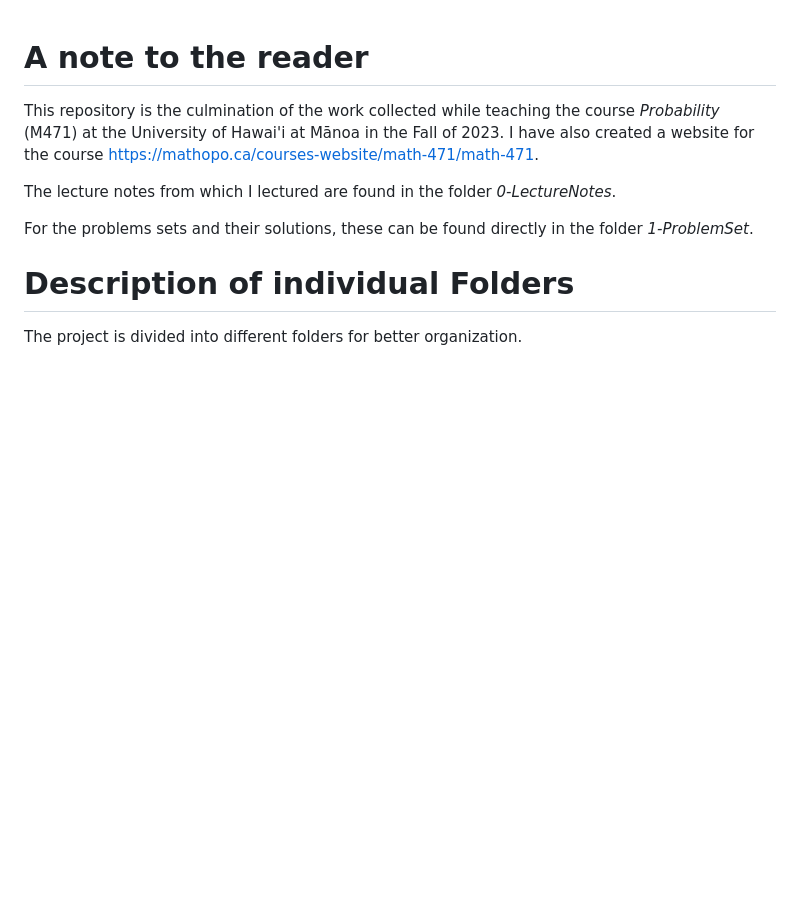
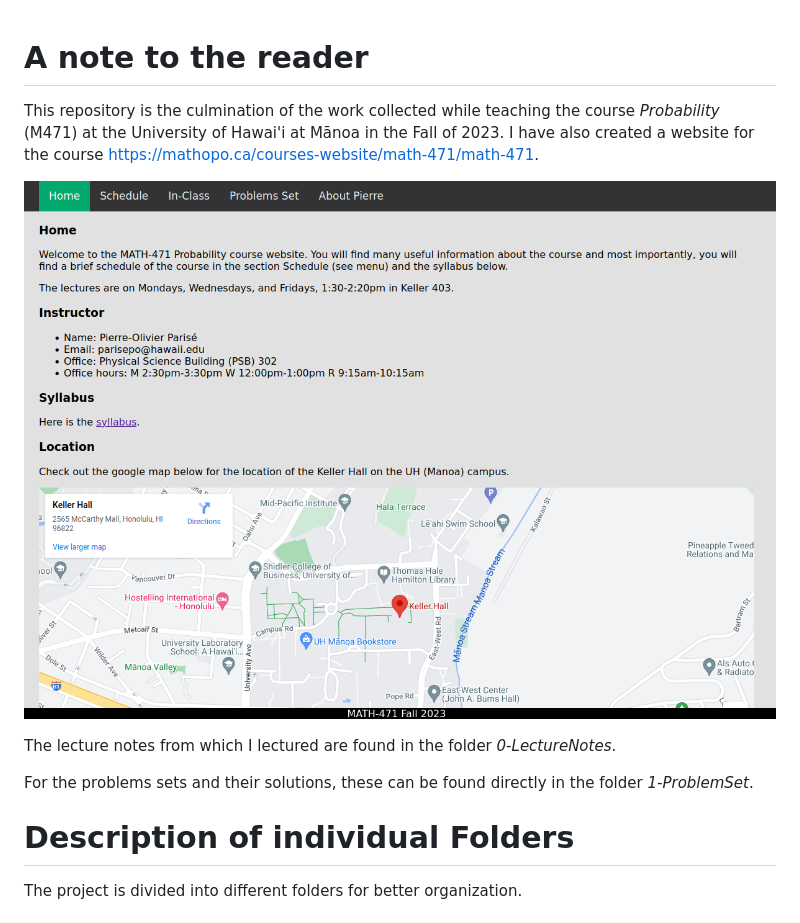
Before and after one commit to popa13/M471, a Markdown page: README.md, the part around the change. GitHub-like rendering; blank space fills up the shorter version.

Commit message:
Update README.md
Added a screenshot of the course website

```diff
--- a/README.md
+++ b/README.md
@@ -1,5 +1,7 @@
 # A note to the reader
 This repository is the culmination of the work collected while teaching the course *Probability* (M471) at the University of Hawai'i at Mānoa in the Fall of 2023. I have also created a website for the course https://mathopo.ca/courses-website/math-471/math-471.
+
+![WebsiteImage](screenshot-homepageWebsite.png)
 
 The lecture notes from which I lectured are found in the folder *0-LectureNotes*.
 
```
